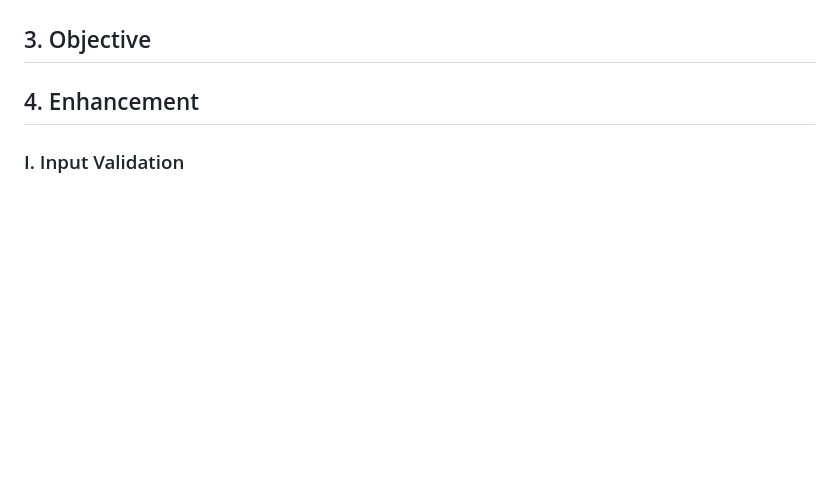
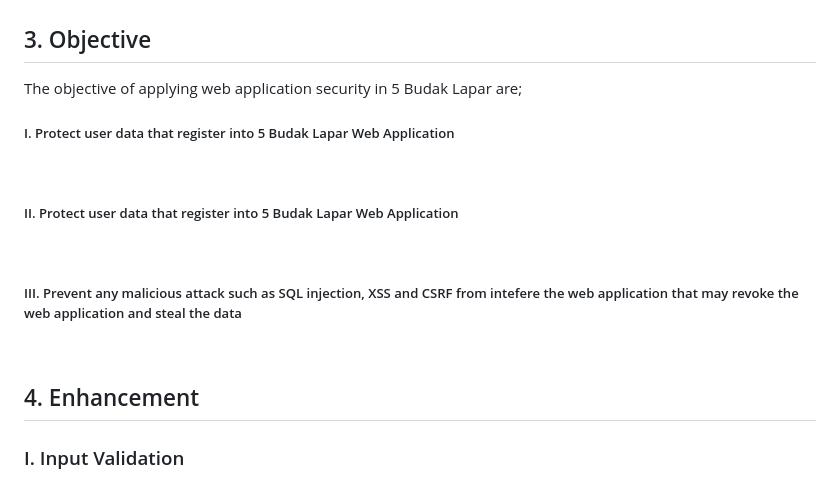
Before and after one commit to IrfanDanial1212/WASFinal_Assessment, a Markdown page: README.md, the part around the change. Rendered like a GitHub page; blank space fills up the shorter version.

Commit message:
Update README.md
Signed-off-by: Irfan Danial <85051702+IrfanDanial1212@users.noreply.github.com>

```diff
--- a/README.md
+++ b/README.md
@@ -64,6 +64,12 @@ authentication, authorization, XSS & CSRF prevention, database and file Security
 
 ## 3. Objective<a name="objective"></a>
 
+The objective of applying web application security in 5 Budak Lapar are;
+<h5>I. Protect user data that register into 5 Budak Lapar Web Application</h5> <br>
+<h5>II. Protect user data that register into 5 Budak Lapar Web Application</h5>
+<br>
+<h5>III. Prevent any malicious attack such as SQL injection, XSS and CSRF from intefere the web application that may revoke the web application and steal the data </h5>
+<br>
 
 ## 4. Enhancement<a name="enhancement"></a>
 
```
